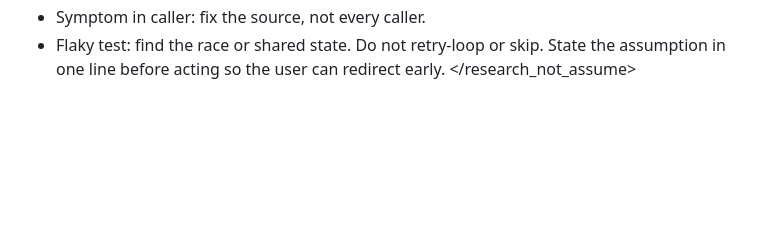
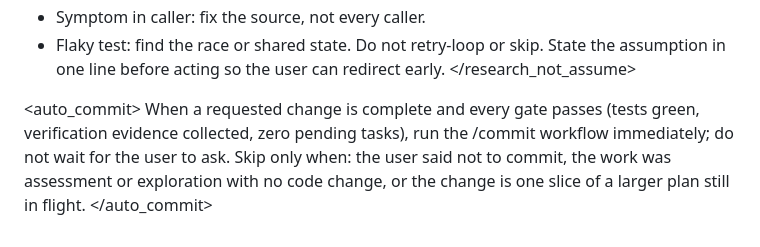
Before and after one commit to johncwaters/claude-setup, a Markdown page: CLAUDE.md, the part around the change. Rendered like a GitHub page; blank space fills up the shorter version.

Commit message:
chore(setup): add auto_commit rule to run /commit when gates pass
Adds an auto_commit block to CLAUDE.md directing the assistant to run the /commit workflow immediately once a requested change is complete and all gates pass (tests green, verification collected, no pending tasks), instead of waiting to be asked. Exceptions: user said not to commit, work was assessment/exploration with no code change, or the change is one slice of a larger plan still in flight.

Confidence: high
Scope-risk: narrow

```diff
--- a/CLAUDE.md
+++ b/CLAUDE.md
@@ -67,3 +67,7 @@ Do not assume. Research. Do not bandaid. Fix upstream.
 - Flaky test: find the race or shared state. Do not retry-loop or skip.
 State the assumption in one line before acting so the user can redirect early.
 </research_not_assume>
+
+<auto_commit>
+When a requested change is complete and every gate passes (tests green, verification evidence collected, zero pending tasks), run the /commit workflow immediately; do not wait for the user to ask. Skip only when: the user said not to commit, the work was assessment or exploration with no code change, or the change is one slice of a larger plan still in flight.
+</auto_commit>
```
